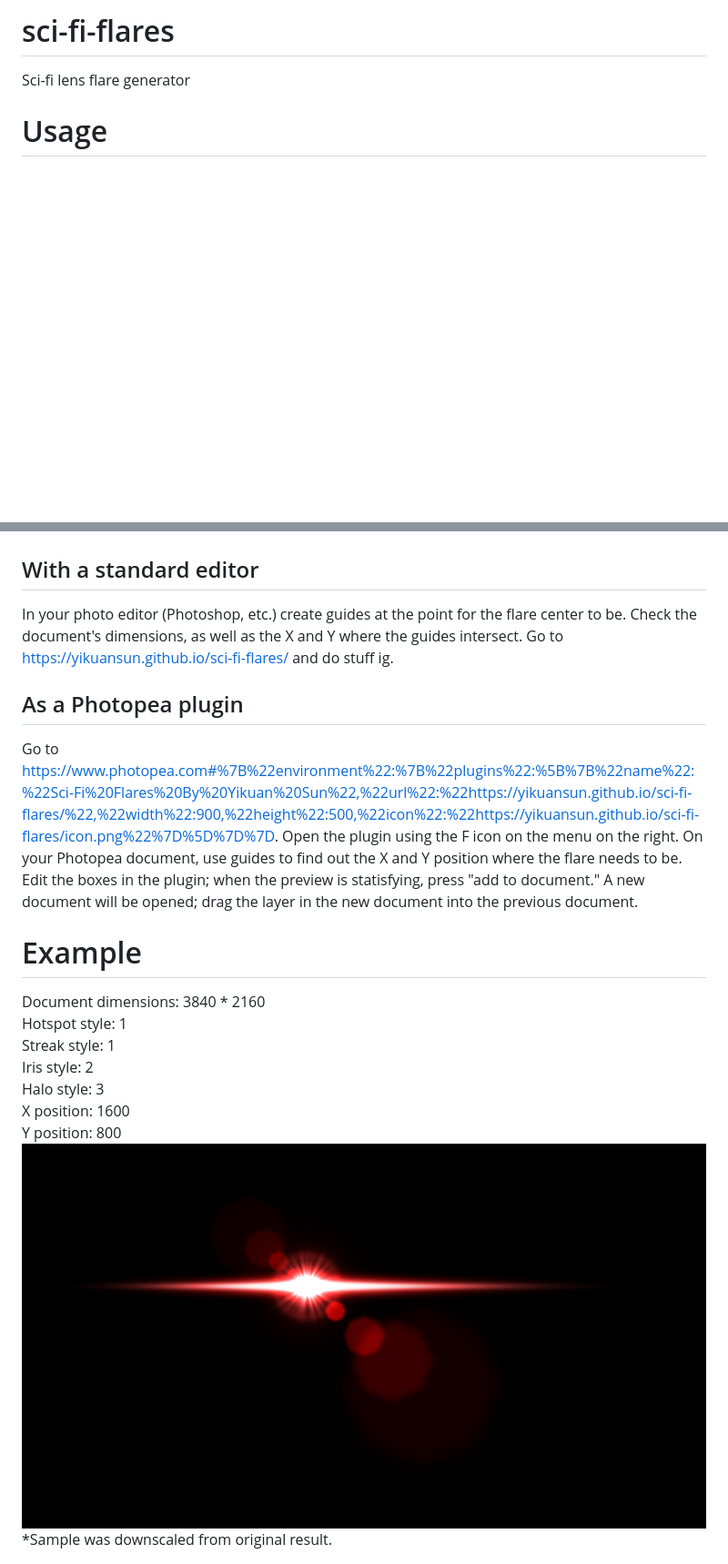
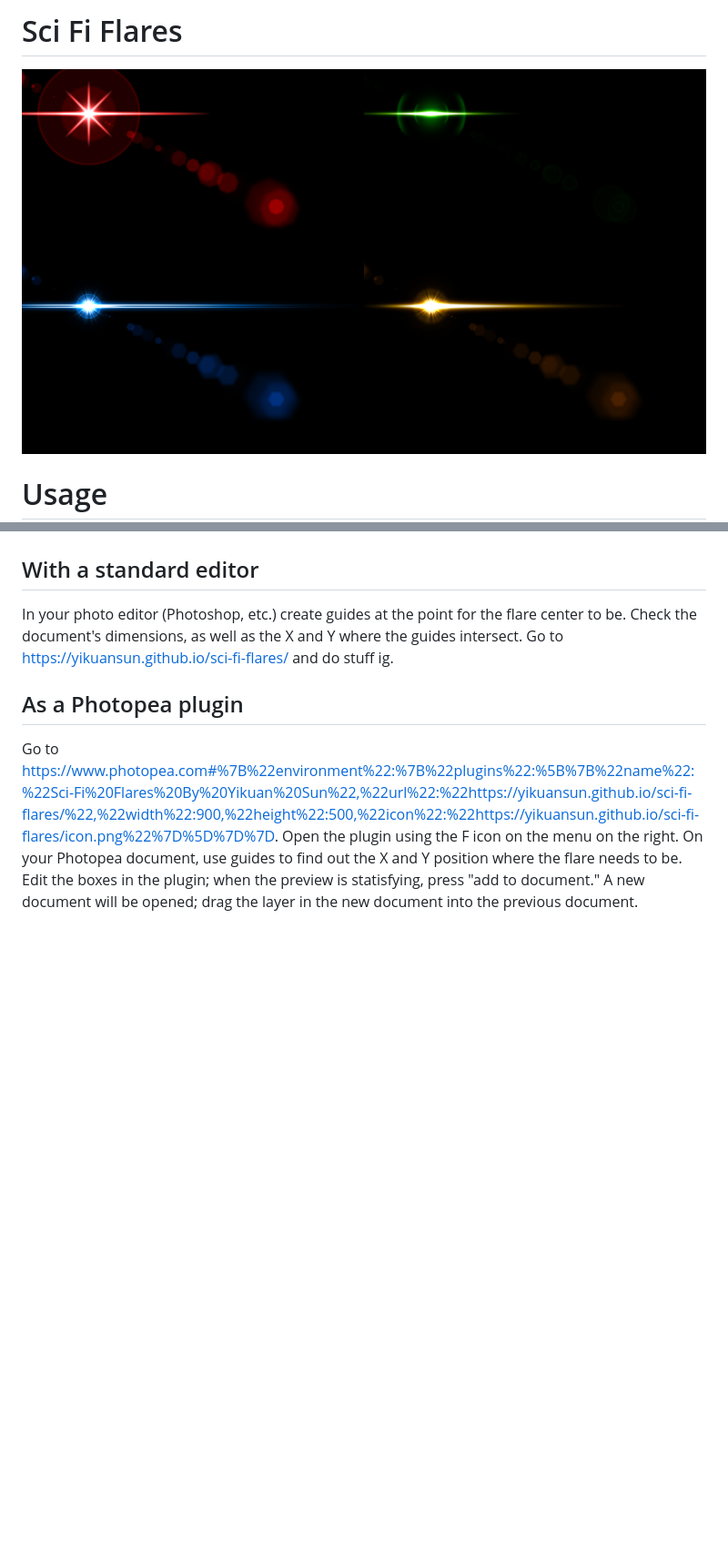
Before and after one commit to yikuansun/sci-fi-flares, a Markdown page: README.md, 2 parts joined by grey strips. Shown: that part at 91% size. Rendered like a GitHub page; pictures changed too: demoflare.jpg (deleted), demoflare.png (added); blank space fills up the shorter version.

Commit message:
replaced the demo flares

```diff
--- a/README.md
+++ b/README.md
@@ -1,18 +1,8 @@
-# sci-fi-flares
-Sci-fi lens flare generator
+# Sci Fi Flares
+<img src="demoflare.png" />
 
 # Usage
 <h2>With a standard editor</h2>
 In your photo editor (Photoshop, etc.) create guides at the point for the flare center to be. Check the document's dimensions, as well as the X and Y where the guides intersect. Go to <a href="https://yikuansun.github.io/sci-fi-flares/">https://yikuansun.github.io/sci-fi-flares/</a> and do stuff ig.
 <h2>As a Photopea plugin</h2>
 Go to <a href="https://www.photopea.com#%7B%22environment%22:%7B%22plugins%22:%5B%7B%22name%22:%22Sci-Fi%20Flares%20By%20Yikuan%20Sun%22,%22url%22:%22https://yikuansun.github.io/sci-fi-flares/%22,%22width%22:900,%22height%22:500,%22icon%22:%22https://yikuansun.github.io/sci-fi-flares/icon.png%22%7D%5D%7D%7D">https://www.photopea.com#%7B%22environment%22:%7B%22plugins%22:%5B%7B%22name%22:%22Sci-Fi%20Flares%20By%20Yikuan%20Sun%22,%22url%22:%22https://yikuansun.github.io/sci-fi-flares/%22,%22width%22:900,%22height%22:500,%22icon%22:%22https://yikuansun.github.io/sci-fi-flares/icon.png%22%7D%5D%7D%7D</a>. Open the plugin using the F icon on the menu on the right. On your Photopea document, use guides to find out the X and Y position where the flare needs to be. Edit the boxes in the plugin; when the preview is statisfying, press "add to document." A new document will be opened; drag the layer in the new document into the previous document.
-
-# Example
-Document dimensions: 3840 * 2160<br />
-Hotspot style: 1<br />
-Streak style: 1<br />
-Iris style: 2<br />
-Halo style: 3<br />
-X position: 1600<br />
-Y position: 800<br />
-<img src="demoflare.jpg" />*Sample was downscaled from original result.
```
